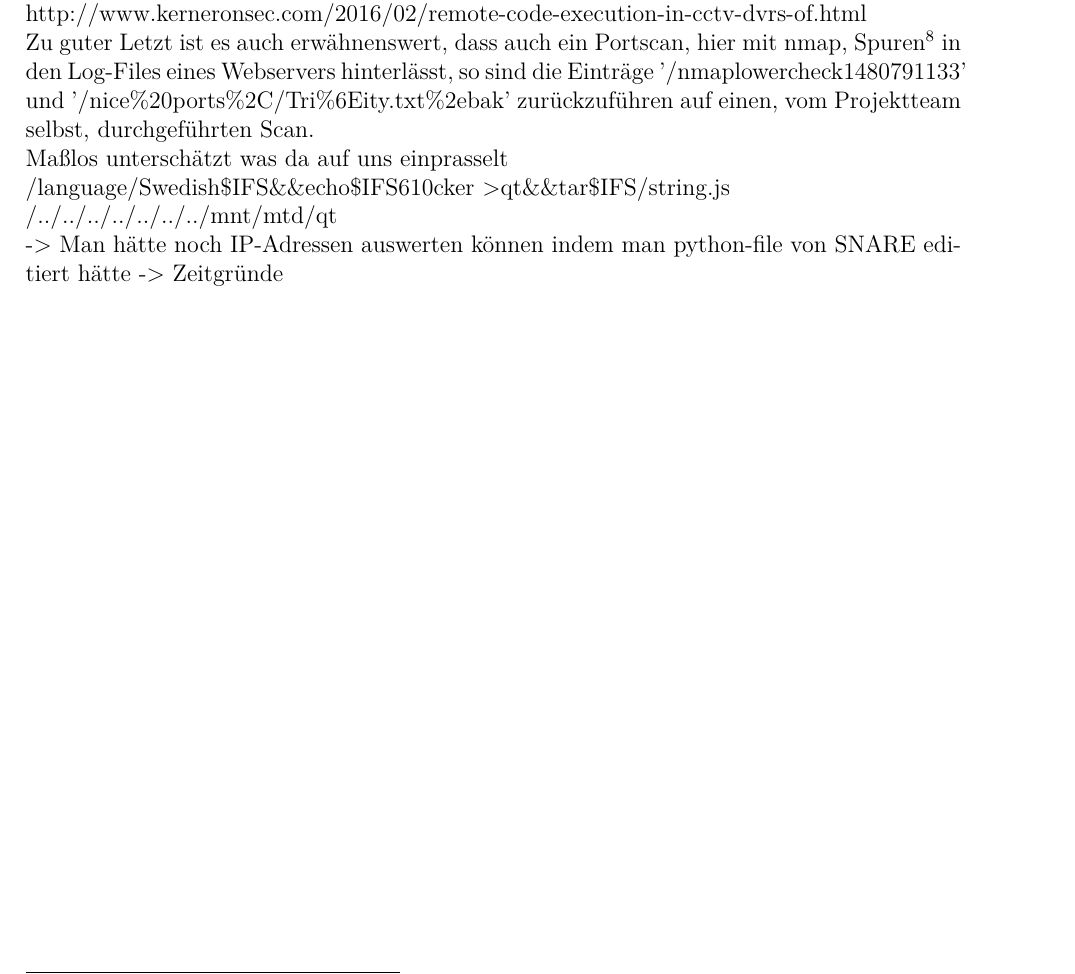
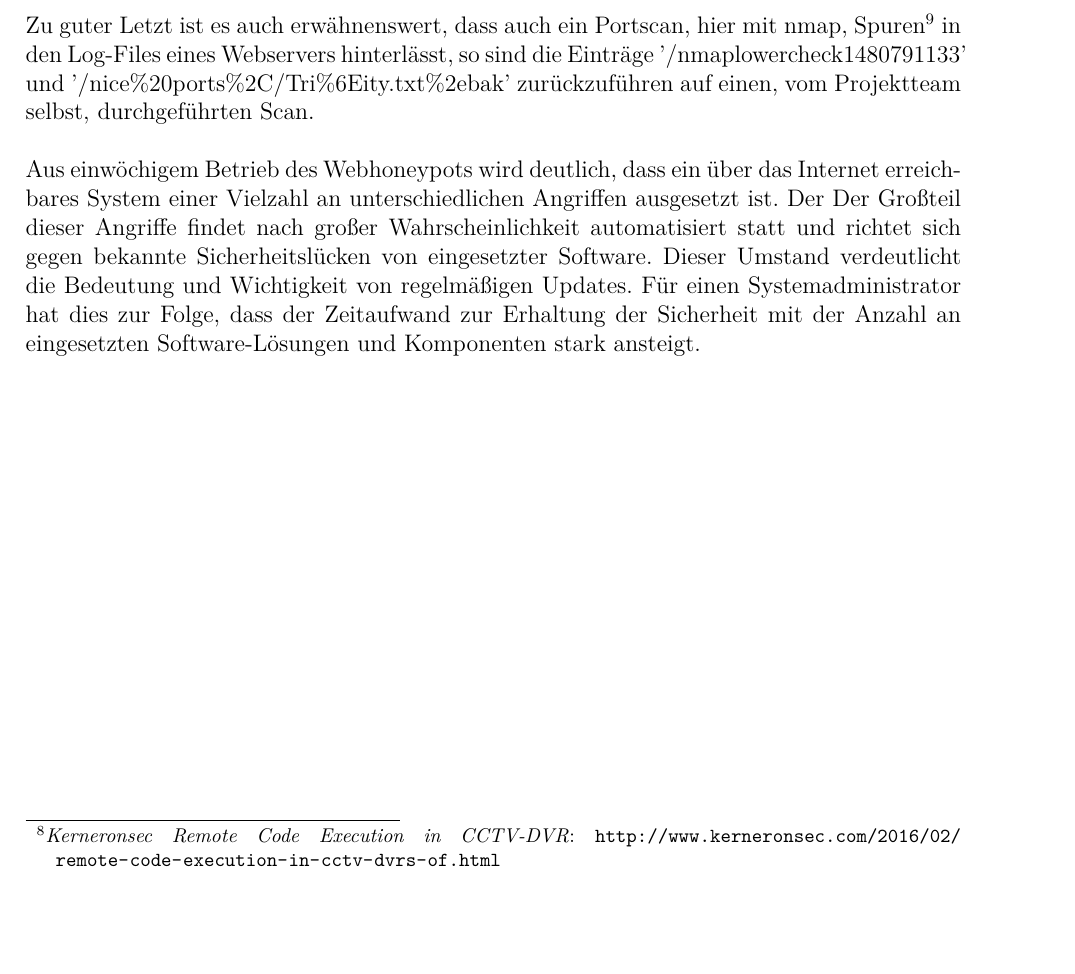
Before and after one commit to dschwenk/Sysadmin, a LaTeX book (Dokumentation/Dokumentation/00_Dokumentation.tex, which reads Dokumentation/Dokumentation/08_evaluation.tex): part of page 41 of 57, cut at the place of the change, the shorter picture padded with empty space. Compiled offline with pdfLaTeX.

Commit message:
Fuck this shit

```diff
--- a/Dokumentation/Dokumentation/08_evaluation.tex
+++ b/Dokumentation/Dokumentation/08_evaluation.tex
@@ -58,19 +57,5 @@ Erst durch die Umwandlung von der hexadezimalen Schreibweise in ASCII offenbart
->qt\&\&tar\${IFS}/string.js
+Noch ausgefallener ist dieser Angriff: '/language/Swedish\${IFS}\&\&echo\${IFS}610cker>qt\&\&tar\${IFS}/string.js'. Ziel dieses Angriffs ist es, eine Reverse-Shell auf   Überwachungskameras zu erzeugen, auf Kerneronsec\footnote{ \textit{Kerneronsec Remote Code Execution in CCTV-DVR}: \url{http://www.kerneronsec.com/2016/02/remote-code-execution-in-cctv-dvrs-of.html}} wird die Vorgehensweise genau beschrieben. Der Aufruf von '/../../../../../../../mnt/mtd/qt' ist auch Teil dieses Angriffs.\\
 
-/../../../../../../../mnt/mtd/qt
+Zu guter Letzt ist es auch erwähnenswert, dass auch ein Portscan, hier mit nmap, Spuren\footnote{ \textit{Spuren eines nmap Port-Scans}: \url{http://stateofsecurity.com/?p=467 }} in den Log-Files eines Webservers hinterlässt, so sind die Einträge '/nmaplowercheck1480791133' und '/nice\%20ports\%2C/Tri\%6Eity.txt\%2ebak' zurückzuführen auf einen, vom Projektteam selbst, durchgeführten Scan.\\
 
-http://www.kerneronsec.com/2016/02/remote-code-execution-in-cctv-dvrs-of.html
-
-
-Zu guter Letzt ist es auch erwähnenswert, dass auch ein Portscan, hier mit nmap, Spuren\footnote{ \textit{Spuren eines nmap Port-Scans}: \url{http://stateofsecurity.com/?p=467 }} in den Log-Files eines Webservers hinterlässt, so sind die Einträge '/nmaplowercheck1480791133' und '/nice\%20ports\%2C/Tri\%6Eity.txt\%2ebak' zurückzuführen auf einen, vom Projektteam selbst, durchgeführten Scan.
-
-
-Maßlos unterschätzt was da auf uns einprasselt
-
-/language/Swedish\${IFS}\&\&echo\${IFS}610cker
->qt\&\&tar\${IFS}/string.js
-
-/../../../../../../../mnt/mtd/qt
-
-
--> Man hätte noch IP-Adressen auswerten können indem man python-file von SNARE editiert hätte -> Zeitgründe
+Aus einwöchigem Betrieb des Webhoneypots wird deutlich, dass ein über das Internet erreichbares System einer Vielzahl an unterschiedlichen Angriffen ausgesetzt ist. Der Der Großteil dieser Angriffe findet nach großer Wahrscheinlichkeit automatisiert statt und richtet sich gegen bekannte Sicherheitslücken von eingesetzter Software. Dieser Umstand verdeutlicht die Bedeutung und Wichtigkeit von regelmäßigen Updates. Für einen Systemadministrator hat dies zur Folge, dass der Zeitaufwand zur Erhaltung der Sicherheit mit der Anzahl an eingesetzten Software-Lösungen und Komponenten stark ansteigt.
```
Also changed, not shown: Dokumentation/Dokumentation/04_marktanalyse.tex (+1 -1 lines), Dokumentation/Dokumentation/06_auswahl.tex (+1 -1 lines), Dokumentation/Dokumentation/09_fazit.tex (+2 -2 lines), Dokumentation/Dokumentation/00_Dokumentation.pdf, Dokumentation/Dokumentation/08_evaluation.tex (3 more changed lines).
